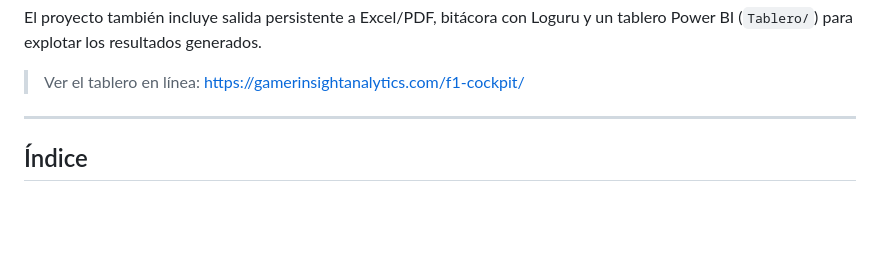
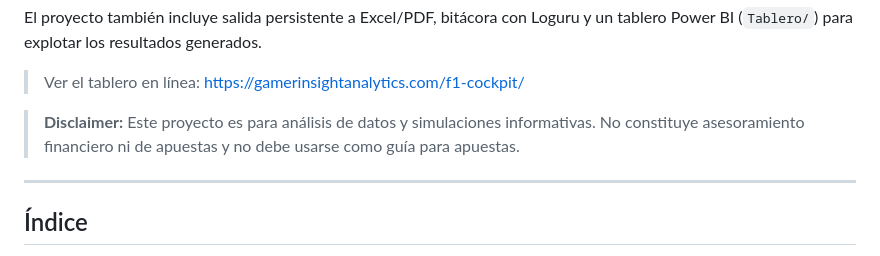
Before and after one commit to fjgonzalezmgt/F1-Results, a Markdown page: README.md, the part around the change. Rendered like a GitHub page; blank space fills up the shorter version.

Commit message:
Add disclaimer to README for project usage clarification

```diff
--- a/README.md
+++ b/README.md
@@ -18,6 +18,8 @@ Aplicación Streamlit para simular un campeonato de Fórmula 1 desde la temporad
 El proyecto también incluye salida persistente a Excel/PDF, bitácora con Loguru y un tablero Power BI (`Tablero/`) para explotar los resultados generados.
 
 > Ver el tablero en línea: https://gamerinsightanalytics.com/f1-cockpit/
+
+> **Disclaimer:** Este proyecto es para análisis de datos y simulaciones informativas. No constituye asesoramiento financiero ni de apuestas y no debe usarse como guía para apuestas.
 
 ---
 
```
